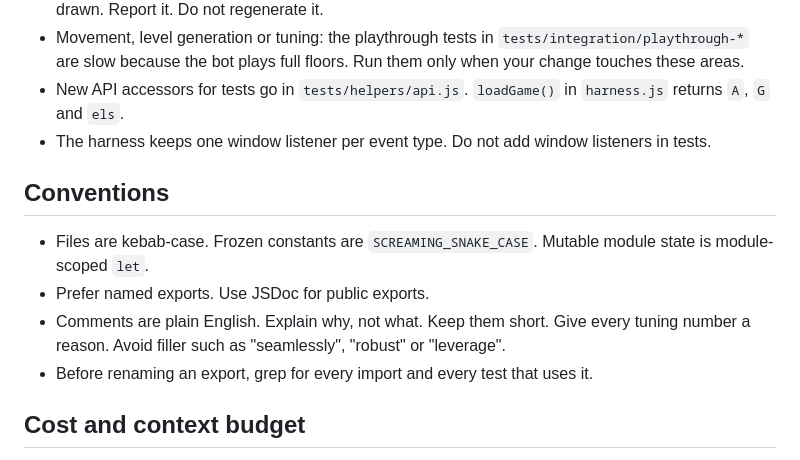
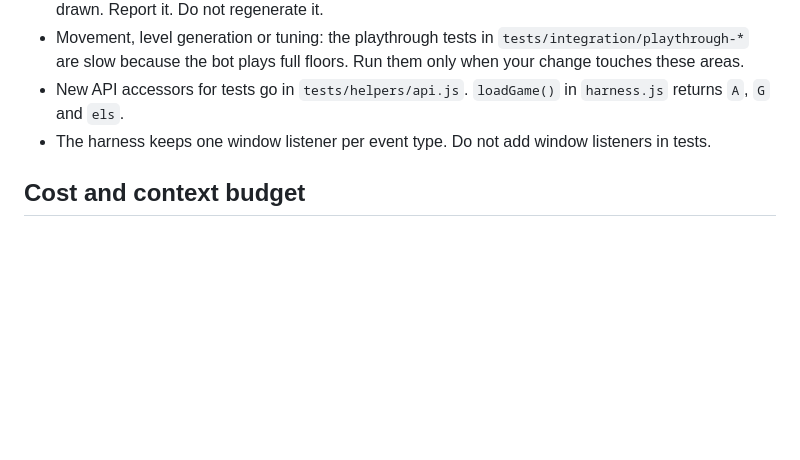
Before and after one commit to glenacota/leakrooms, a Markdown page: AGENTS.md, the part around the change. Rendered like a GitHub page; blank space fills up the shorter version.

Commit message:
remove duplicated section

```diff
--- a/AGENTS.md
+++ b/AGENTS.md
@@ -108,13 +108,6 @@ Pick the smallest suite that covers your change.
 - New API accessors for tests go in `tests/helpers/api.js`. `loadGame()` in `harness.js` returns `A`, `G` and `els`.
 - The harness keeps one window listener per event type. Do not add window listeners in tests.
 
-## Conventions
-
-- Files are kebab-case. Frozen constants are `SCREAMING_SNAKE_CASE`. Mutable module state is module-scoped `let`.
-- Prefer named exports. Use JSDoc for public exports.
-- Comments are plain English. Explain why, not what. Keep them short. Give every tuning number a reason. Avoid filler such as "seamlessly", "robust" or "leverage".
-- Before renaming an export, grep for every import and every test that uses it.
-
 ## Cost and context budget
 
 - Keep this file under about 150 lines. Put detail in `docs/` and link to it. Read the linked file only when the task needs it.
```
